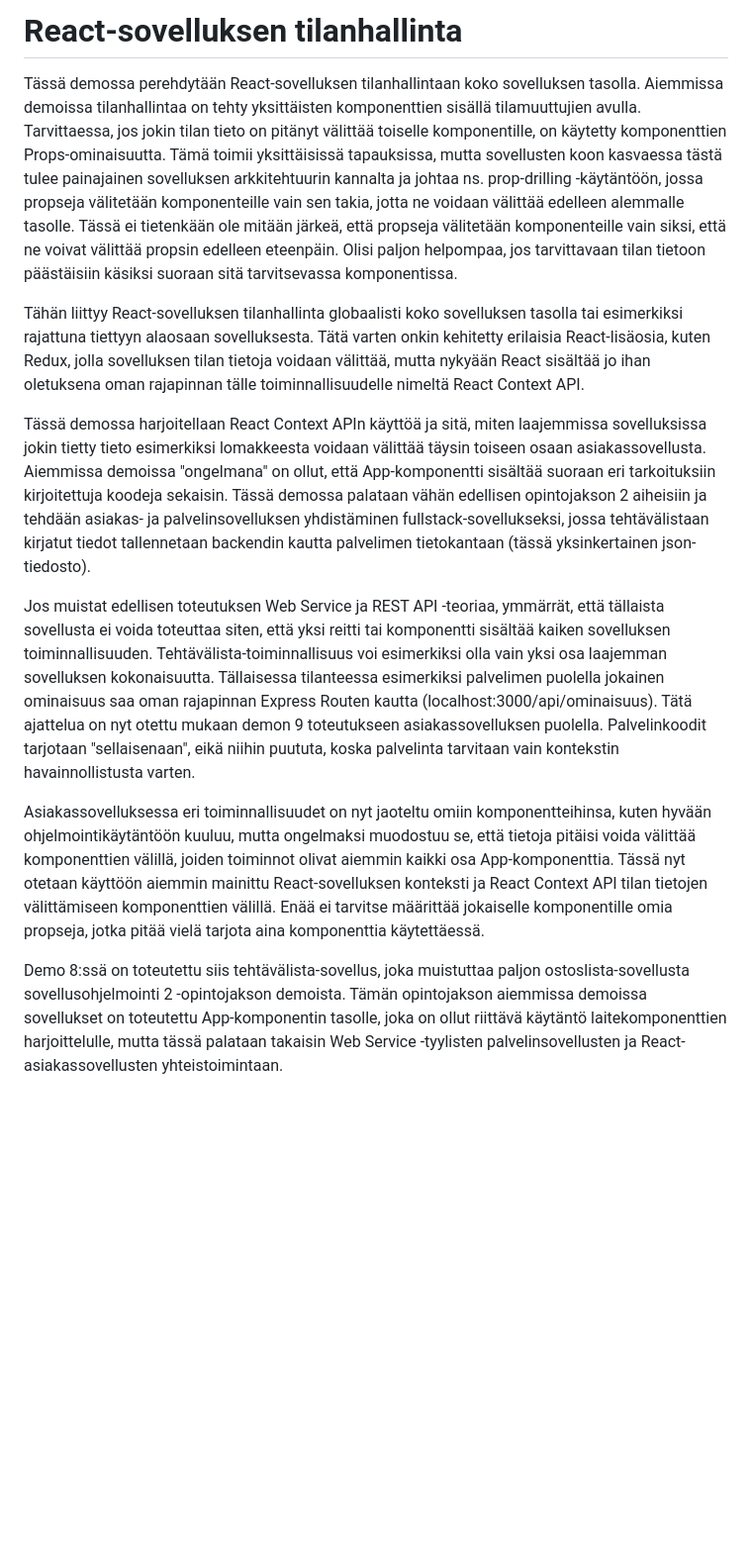
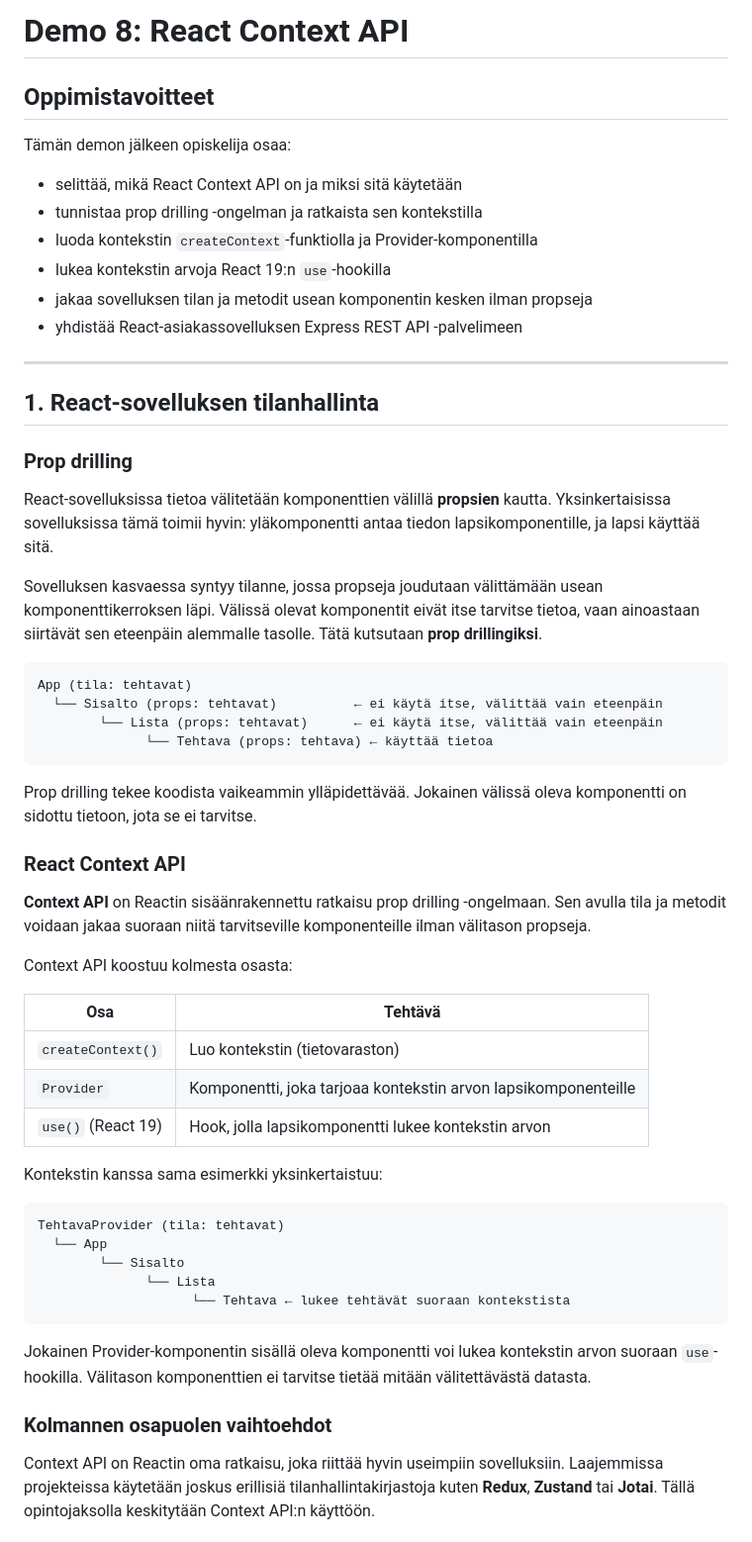
Before and after one commit to xamk-tk-sovellusohjelmointi/so3-demot, a Markdown page: demo08/README.md, the part around one of its changes. Shown at 99% size. GitHub-like rendering; blank space fills up the shorter version.

````diff
--- a/demo08/README.md
+++ b/demo08/README.md
@@ -1,13 +1,60 @@
-# React-sovelluksen tilanhallinta
+# Demo 8: React Context API
 
-Tässä demossa perehdytään React-sovelluksen tilanhallintaan koko sovelluksen tasolla. Aiemmissa demoissa tilanhallintaa on tehty yksittäisten komponenttien sisällä tilamuuttujien avulla. Tarvittaessa, jos jokin tilan tieto on pitänyt välittää toiselle komponentille, on käytetty komponenttien Props-ominaisuutta. Tämä toimii yksittäisissä tapauksissa, mutta sovellusten koon kasvaessa tästä tulee painajainen sovelluksen arkkitehtuurin kannalta ja johtaa ns. prop-drilling -käytäntöön, jossa propseja välitetään komponenteille vain sen takia, jotta ne voidaan välittää edelleen alemmalle tasolle. Tässä ei tietenkään ole mitään järkeä, että propseja välitetään komponenteille vain siksi, että ne voivat välittää propsin edelleen eteenpäin. Olisi paljon helpompaa, jos tarvittavaan tilan tietoon päästäisiin käsiksi suoraan sitä tarvitsevassa komponentissa.
+## Oppimistavoitteet
 
-Tähän liittyy React-sovelluksen tilanhallinta globaalisti koko sovelluksen tasolla tai esimerkiksi rajattuna tiettyyn alaosaan sovelluksesta. Tätä varten onkin kehitetty erilaisia React-lisäosia, kuten Redux, jolla sovelluksen tilan tietoja voidaan välittää, mutta nykyään React sisältää jo ihan oletuksena oman rajapinnan tälle toiminnallisuudelle nimeltä React Context API.
+Tämän demon jälkeen opiskelija osaa:
 
-Tässä demossa harjoitellaan React Context APIn käyttöä ja sitä, miten laajemmissa sovelluksissa jokin tietty tieto esimerkiksi lomakkeesta voidaan välittää täysin toiseen osaan asiakassovellusta. Aiemmissa demoissa "ongelmana" on ollut, että App-komponentti sisältää suoraan eri tarkoituksiin kirjoitettuja koodeja sekaisin. Tässä demossa palataan vähän edellisen opintojakson 2 aiheisiin ja tehdään asiakas- ja palvelinsovelluksen yhdistäminen fullstack-sovellukseksi, jossa tehtävälistaan kirjatut tiedot tallennetaan backendin kautta palvelimen tietokantaan (tässä yksinkertainen json-tiedosto).
+- selittää, mikä React Context API on ja miksi sitä käytetään
+- tunnistaa prop drilling -ongelman ja ratkaista sen kontekstilla
+- luoda kontekstin `createContext`-funktiolla ja Provider-komponentilla
+- lukea kontekstin arvoja React 19:n `use`-hookilla
+- jakaa sovelluksen tilan ja metodit usean komponentin kesken ilman propseja
+- yhdistää React-asiakassovelluksen Express REST API -palvelimeen
 
-Jos muistat edellisen toteutuksen Web Service ja REST API -teoriaa, ymmärrät, että tällaista sovellusta ei voida toteuttaa siten, että yksi reitti tai komponentti sisältää kaiken sovelluksen toiminnallisuuden. Tehtävälista-toiminnallisuus voi esimerkiksi olla vain yksi osa laajemman sovelluksen kokonaisuutta. Tällaisessa tilanteessa esimerkiksi palvelimen puolella jokainen ominaisuus saa oman rajapinnan Express Routen kautta (localhost:3000/api/ominaisuus). Tätä ajattelua on nyt otettu mukaan demon 9 toteutukseen asiakassovelluksen puolella. Palvelinkoodit tarjotaan "sellaisenaan", eikä niihin puututa, koska palvelinta tarvitaan vain kontekstin havainnollistusta varten.
+---
 
-Asiakassovelluksessa eri toiminnallisuudet on nyt jaoteltu omiin komponentteihinsa, kuten hyvään ohjelmointikäytäntöön kuuluu, mutta ongelmaksi muodostuu se, että tietoja pitäisi voida välittää komponenttien välillä, joiden toiminnot olivat aiemmin kaikki osa App-komponenttia. Tässä nyt otetaan käyttöön aiemmin mainittu React-sovelluksen konteksti ja React Context API tilan tietojen välittämiseen komponenttien välillä. Enää ei tarvitse määrittää jokaiselle komponentille omia propseja, jotka pitää vielä tarjota aina komponenttia käytettäessä.
+## 1. React-sovelluksen tilanhallinta
 
-Demo 8:ssä on toteutettu siis tehtävälista-sovellus, joka muistuttaa paljon ostoslista-sovellusta sovellusohjelmointi 2 -opintojakson demoista. Tämän opintojakson aiemmissa demoissa sovellukset on toteutettu App-komponentin tasolle, joka on ollut riittävä käytäntö laitekomponenttien harjoittelulle, mutta tässä palataan takaisin Web Service -tyylisten palvelinsovellusten ja React-asiakassovellusten yhteistoimintaan.
+### Prop drilling
+
+React-sovelluksissa tietoa välitetään komponenttien välillä **propsien** kautta. Yksinkertaisissa sovelluksissa tämä toimii hyvin: yläkomponentti antaa tiedon lapsikomponentille, ja lapsi käyttää sitä.
+
+Sovelluksen kasvaessa syntyy tilanne, jossa propseja joudutaan välittämään usean komponenttikerroksen läpi. Välissä olevat komponentit eivät itse tarvitse tietoa, vaan ainoastaan siirtävät sen eteenpäin alemmalle tasolle. Tätä kutsutaan **prop drillingiksi**.
+
+```
+App (tila: tehtavat)
+  └── Sisalto (props: tehtavat)          ← ei käytä itse, välittää vain eteenpäin
+        └── Lista (props: tehtavat)      ← ei käytä itse, välittää vain eteenpäin
+              └── Tehtava (props: tehtava) ← käyttää tietoa
+```
+
+Prop drilling tekee koodista vaikeammin ylläpidettävää. Jokainen välissä oleva komponentti on sidottu tietoon, jota se ei tarvitse.
+
+### React Context API
+
+**Context API** on Reactin sisäänrakennettu ratkaisu prop drilling -ongelmaan. Sen avulla tila ja metodit voidaan jakaa suoraan niitä tarvitseville komponenteille ilman välitason propseja.
+
+Context API koostuu kolmesta osasta:
+
+| Osa | Tehtävä |
+|-----|---------|
+| `createContext()` | Luo kontekstin (tietovaraston) |
+| `Provider` | Komponentti, joka tarjoaa kontekstin arvon lapsikomponenteille |
+| `use()` (React 19) | Hook, jolla lapsikomponentti lukee kontekstin arvon |
+
+Kontekstin kanssa sama esimerkki yksinkertaistuu:
+
+```
+TehtavaProvider (tila: tehtavat)
+  └── App
+        └── Sisalto
+              └── Lista
+                    └── Tehtava ← lukee tehtävät suoraan kontekstista
+```
+
+Jokainen Provider-komponentin sisällä oleva komponentti voi lukea kontekstin arvon suoraan `use`-hookilla. Välitason komponenttien ei tarvitse tietää mitään välitettävästä datasta.
+
+### Kolmannen osapuolen vaihtoehdot
+
+Context API on Reactin oma ratkaisu, joka riittää hyvin useimpiin sovelluksiin. Laajemmissa projekteissa käytetään joskus erillisiä tilanhallintakirjastoja kuten **Redux**, **Zustand** tai **Jotai**. Tällä opintojaksolla keskitytään Context API:n käyttöön.
+
````
Also changed, not shown: other parts of demo08/README.md (+23 -2 lines).
